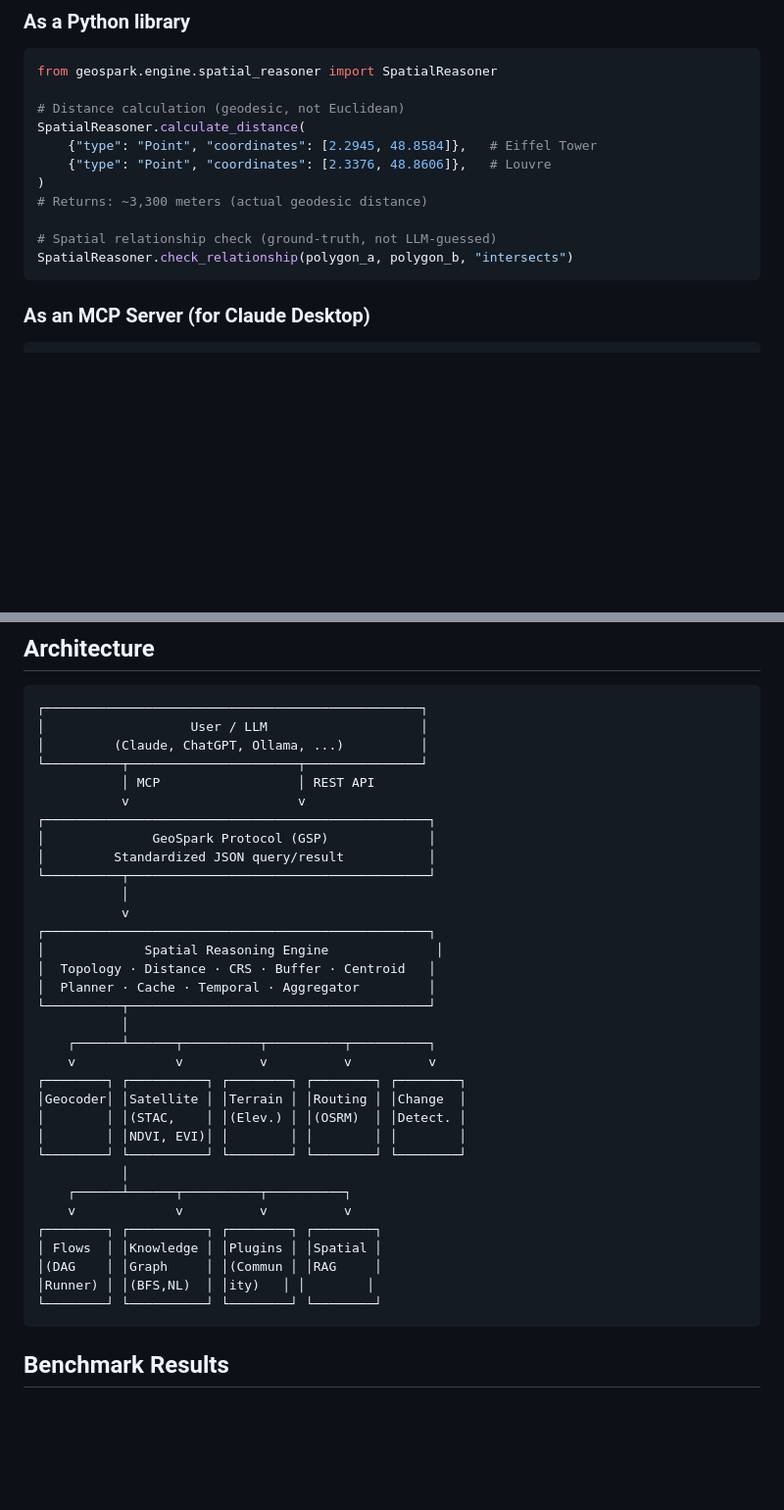
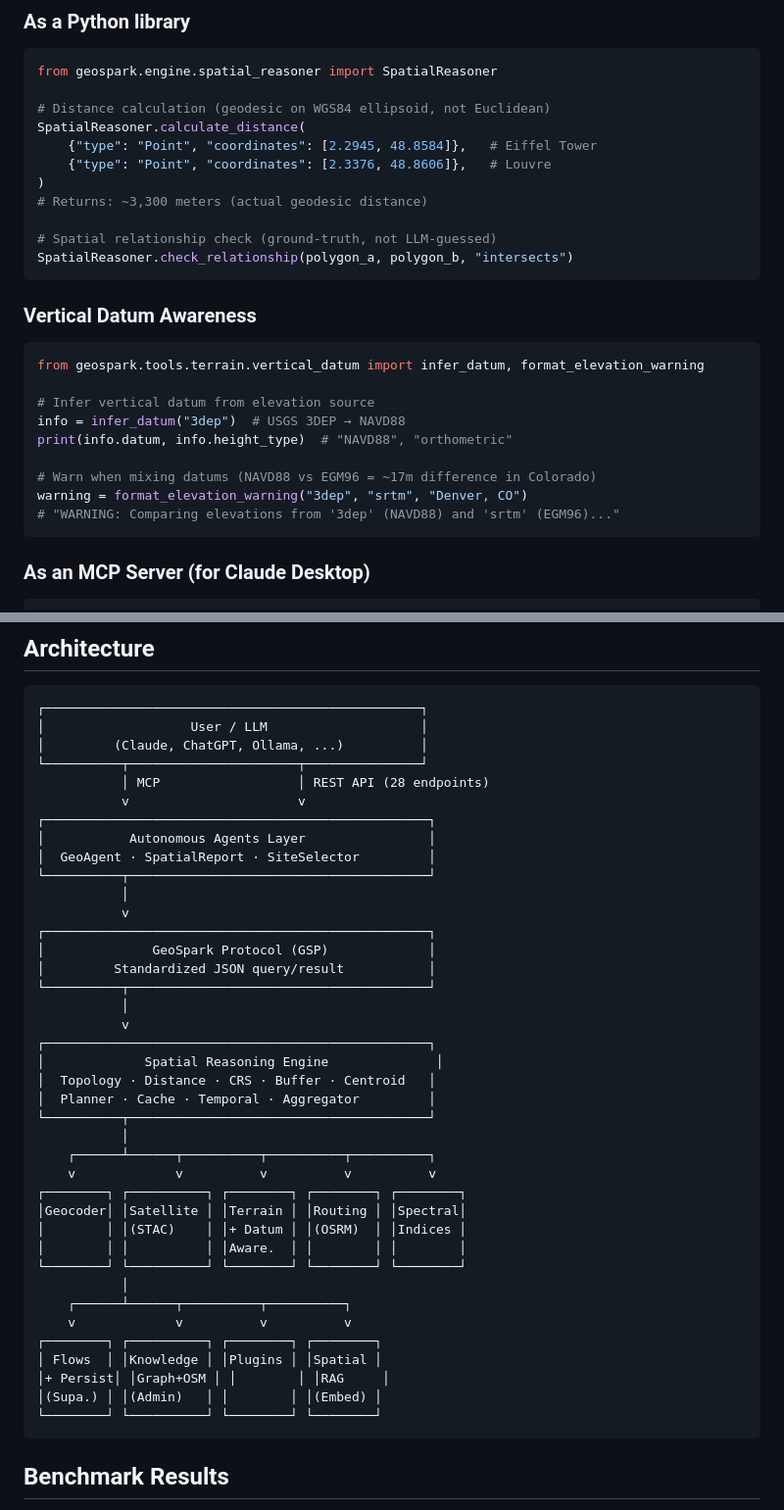
Before and after one commit to Maz2580/geospark, a Markdown page: README.md, 2 parts joined by grey strips. Shown at 98% size. GitHub-like rendering; blank space fills up the shorter version.

Commit message:
Update README: add vertical datum example, flow CLI, agents in architecture diagram

````diff
--- a/README.md
+++ b/README.md
@@ -93,7 +93,7 @@ print(result.best)  # Best-scoring location with explanation
 ```python
 from geospark.engine.spatial_reasoner import SpatialReasoner
 
-# Distance calculation (geodesic, not Euclidean)
+# Distance calculation (geodesic on WGS84 ellipsoid, not Euclidean)
 SpatialReasoner.calculate_distance(
     {"type": "Point", "coordinates": [2.2945, 48.8584]},   # Eiffel Tower
     {"type": "Point", "coordinates": [2.3376, 48.8606]},   # Louvre
@@ -102,6 +102,20 @@ SpatialReasoner.calculate_distance(
 
 # Spatial relationship check (ground-truth, not LLM-guessed)
 SpatialReasoner.check_relationship(polygon_a, polygon_b, "intersects")
+```
+
+### Vertical Datum Awareness
+
+```python
+from geospark.tools.terrain.vertical_datum import infer_datum, format_elevation_warning
+
+# Infer vertical datum from elevation source
+info = infer_datum("3dep")  # USGS 3DEP → NAVD88
+print(info.datum, info.height_type)  # "NAVD88", "orthometric"
+
+# Warn when mixing datums (NAVD88 vs EGM96 = ~17m difference in Colorado)
+warning = format_elevation_warning("3dep", "srtm", "Denver, CO")
+# "WARNING: Comparing elevations from '3dep' (NAVD88) and 'srtm' (EGM96)..."
 ```
 
 ### As an MCP Server (for Claude Desktop)
@@ -179,8 +199,14 @@ python -m geospark.bench list
 │                   User / LLM                    │
 │         (Claude, ChatGPT, Ollama, ...)          │
 └──────────┬──────────────────────┬───────────────┘
-           │ MCP                  │ REST API
+           │ MCP                  │ REST API (28 endpoints)
            v                      v
+┌──────────────────────────────────────────────────┐
+│           Autonomous Agents Layer                │
+│  GeoAgent · SpatialReport · SiteSelector         │
+└──────────┬───────────────────────────────────────┘
+           │
+           v
 ┌──────────────────────────────────────────────────┐
 │              GeoSpark Protocol (GSP)             │
 │         Standardized JSON query/result           │
@@ -196,17 +222,17 @@ python -m geospark.bench list
     ┌──────┴──────┬──────────┬──────────┬──────────┐
     v             v          v          v          v
 ┌────────┐ ┌──────────┐ ┌────────┐ ┌────────┐ ┌────────┐
-│Geocoder│ │Satellite │ │Terrain │ │Routing │ │Change  │
-│        │ │(STAC,    │ │(Elev.) │ │(OSRM)  │ │Detect. │
-│        │ │NDVI, EVI)│ │        │ │        │ │        │
+│Geocoder│ │Satellite │ │Terrain │ │Routing │ │Spectral│
+│        │ │(STAC)    │ │+ Datum │ │(OSRM)  │ │Indices │
+│        │ │          │ │Aware.  │ │        │ │        │
 └────────┘ └──────────┘ └────────┘ └────────┘ └────────┘
            │
     ┌──────┴──────┬──────────┬──────────┐
     v             v          v          v
 ┌────────┐ ┌──────────┐ ┌────────┐ ┌────────┐
 │ Flows  │ │Knowledge │ │Plugins │ │Spatial │
-│(DAG    │ │Graph     │ │(Commun │ │RAG     │
-│Runner) │ │(BFS,NL)  │ │ity)   │ │        │
+│+ Persist│ │Graph+OSM │ │        │ │RAG     │
+│(Supa.) │ │(Admin)   │ │        │ │(Embed) │
 └────────┘ └──────────┘ └────────┘ └────────┘
 ```
 
````
Also changed, not shown: other parts of README.md (+6 -0 lines).
